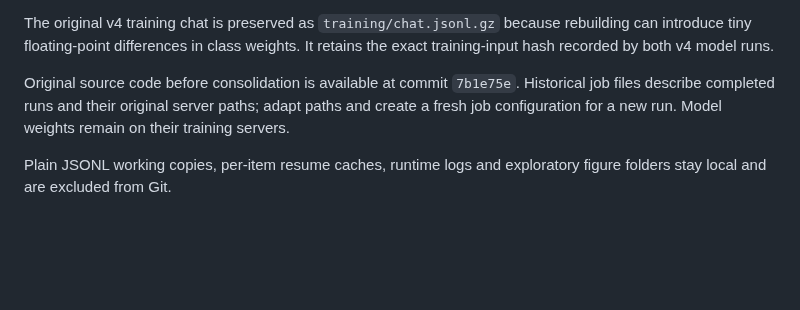
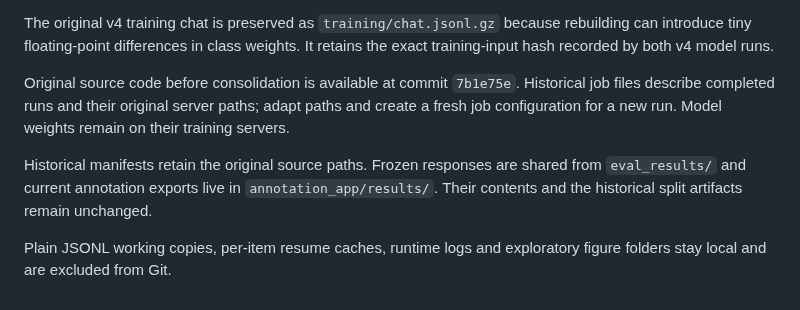
Before and after one commit to CedricPei/HALO, a Markdown page: outputs/README.md, the part around the change. Drawn GitHub-style; blank space fills up the shorter version.

```diff
--- a/outputs/README.md
+++ b/outputs/README.md
@@ -36,5 +36,10 @@ Historical job files describe completed runs and their original server paths;
 adapt paths and create a fresh job configuration for a new run. Model weights
 remain on their training servers.
 
+Historical manifests retain the original source paths. Frozen responses are
+shared from `eval_results/` and current annotation exports live in
+`annotation_app/results/`. Their contents and the historical split artifacts
+remain unchanged.
+
 Plain JSONL working copies, per-item resume caches, runtime logs and exploratory
 figure folders stay local and are excluded from Git.
```
Also changed, not shown: README.md (+64 -21 lines), annotation_app/README.md (added, +26 -0 lines), evaluation/judge_bench/README.md (+1 -1 lines), docs/assets/halo-overview.png (added), 15 other files.
